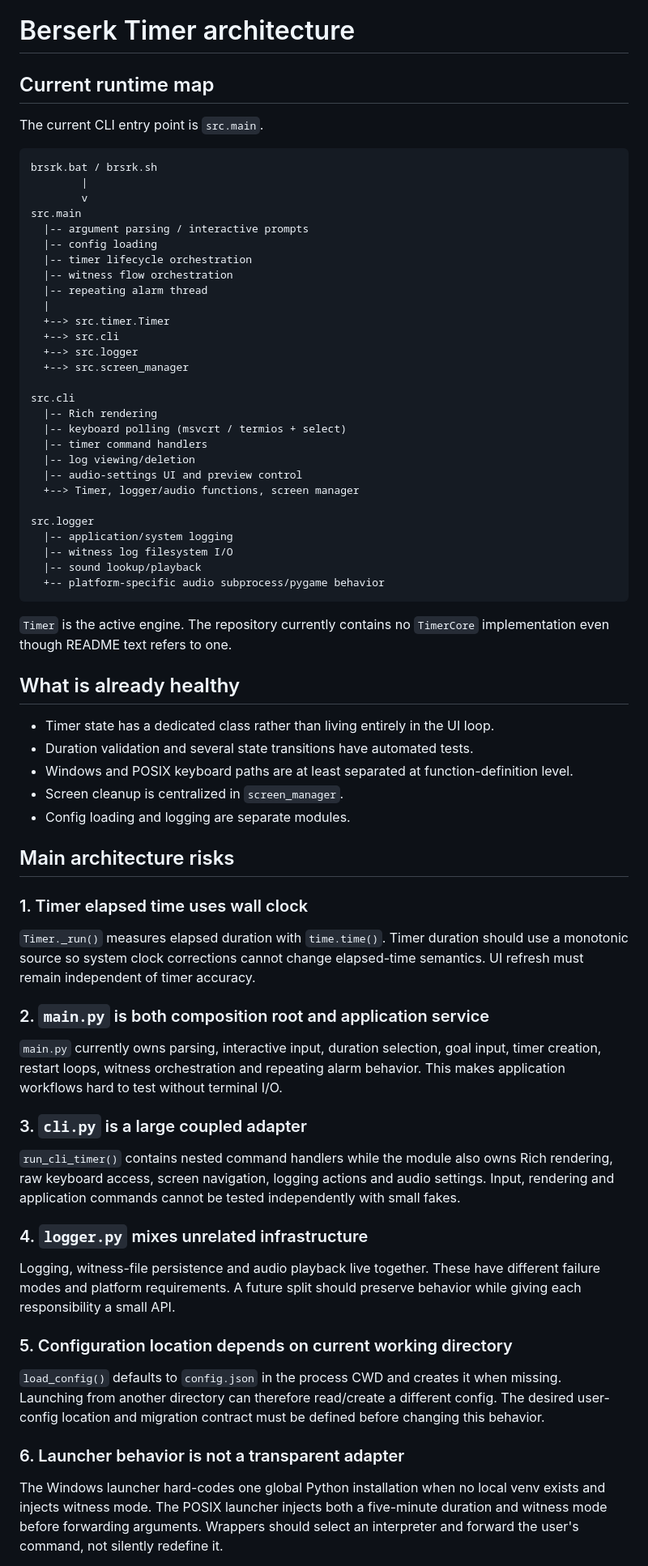
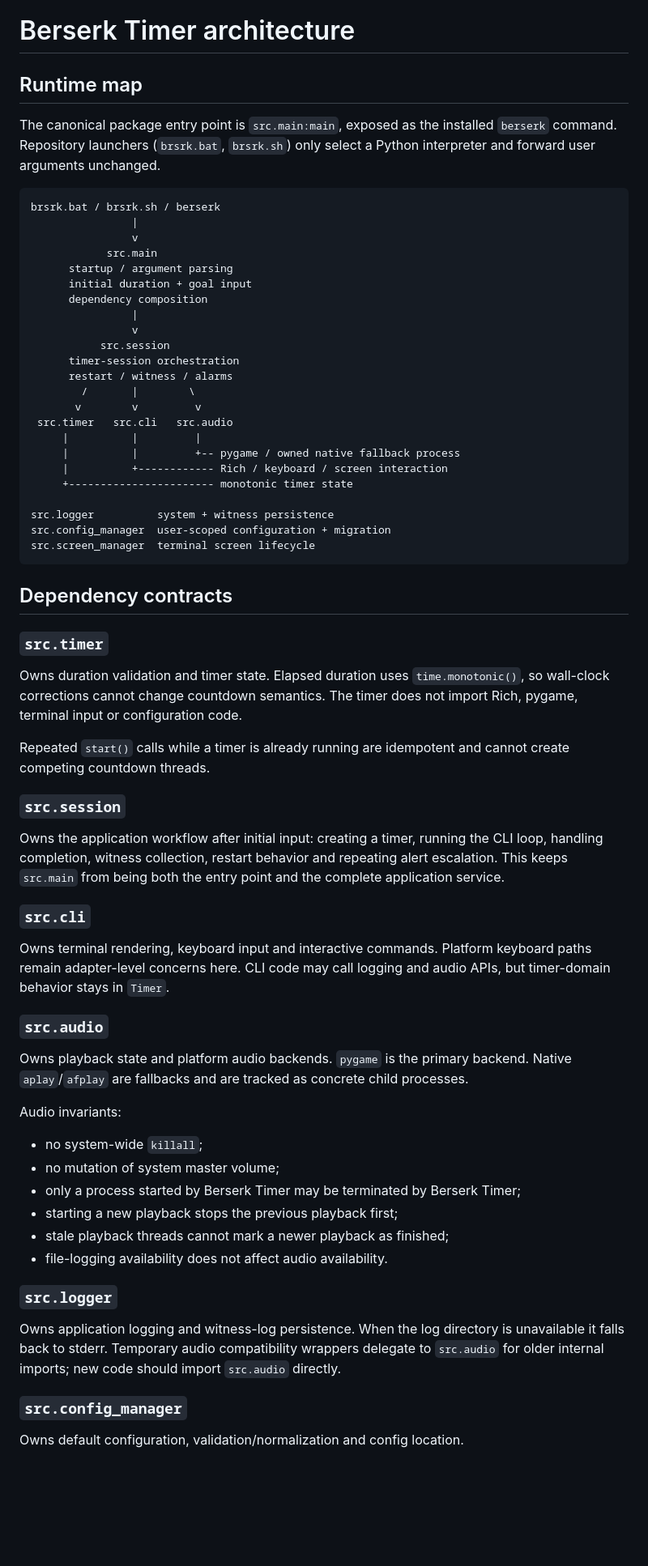
Before and after one commit to looksawful/berserk-timer, a Markdown page: docs/ARCHITECTURE.md, the part around one of its changes. Shown at 81% size. Drawn GitHub-style; blank space fills up the shorter version.

Commit message:
docs: update architecture after remediation

````diff
--- a/docs/ARCHITECTURE.md
+++ b/docs/ARCHITECTURE.md
@@ -1,73 +1,69 @@
 # Berserk Timer architecture
 
-## Current runtime map
+## Runtime map
 
-The current CLI entry point is `src.main`.
+The canonical package entry point is `src.main:main`, exposed as the installed `berserk` command. Repository launchers (`brsrk.bat`, `brsrk.sh`) only select a Python interpreter and forward user arguments unchanged.
 
 ```text
-brsrk.bat / brsrk.sh
-        |
-        v
-src.main
-  |-- argument parsing / interactive prompts
-  |-- config loading
-  |-- timer lifecycle orchestration
-  |-- witness flow orchestration
-  |-- repeating alarm thread
-  |
-  +--> src.timer.Timer
-  +--> src.cli
-  +--> src.logger
-  +--> src.screen_manager
+brsrk.bat / brsrk.sh / berserk
+                |
+                v
+            src.main
+      startup / argument parsing
+      initial duration + goal input
+      dependency composition
+                |
+                v
+           src.session
+      timer-session orchestration
+      restart / witness / alarms
+        /       |        \
+       v        v         v
+ src.timer   src.cli   src.audio
+     |          |         |
+     |          |         +-- pygame / owned native fallback process
+     |          +------------ Rich / keyboard / screen interaction
+     +----------------------- monotonic timer state
 
-src.cli
-  |-- Rich rendering
-  |-- keyboard polling (msvcrt / termios + select)
-  |-- timer command handlers
-  |-- log viewing/deletion
-  |-- audio-settings UI and preview control
-  +--> Timer, logger/audio functions, screen manager
-
-src.logger
-  |-- application/system logging
-  |-- witness log filesystem I/O
-  |-- sound lookup/playback
-  +-- platform-specific audio subprocess/pygame behavior
+src.logger          system + witness persistence
+src.config_manager  user-scoped configuration + migration
+src.screen_manager  terminal screen lifecycle
 ```
 
-`Timer` is the active engine. The repository currently contains no `TimerCore` implementation even though README text refers to one.
+## Dependency contracts
 
-## What is already healthy
+### `src.timer`
 
-- Timer state has a dedicated class rather than living entirely in the UI loop.
-- Duration validation and several state transitions have automated tests.
-- Windows and POSIX keyboard paths are at least separated at function-definition level.
-- Screen cleanup is centralized in `screen_manager`.
-- Config loading and logging are separate modules.
+Owns duration validation and timer state. Elapsed duration uses `time.monotonic()`, so wall-clock corrections cannot change countdown semantics. The timer does not import Rich, pygame, terminal input or configuration code.
 
-## Main architecture risks
+Repeated `start()` calls while a timer is already running are idempotent and cannot create competing countdown threads.
 
-### 1. Timer elapsed time uses wall clock
+### `src.session`
 
-`Timer._run()` measures elapsed duration with `time.time()`. Timer duration should use a monotonic source so system clock corrections cannot change elapsed-time semantics. UI refresh must remain independent of timer accuracy.
+Owns the application workflow after initial input: creating a timer, running the CLI loop, handling completion, witness collection, restart behavior and repeating alert escalation. This keeps `src.main` from being both the entry point and the complete application service.
 
-### 2. `main.py` is both composition root and application service
+### `src.cli`
 
-`main.py` currently owns parsing, interactive input, duration selection, goal input, timer creation, restart loops, witness orchestration and repeating alarm behavior. This makes application workflows hard to test without terminal I/O.
+Owns terminal rendering, keyboard input and interactive commands. Platform keyboard paths remain adapter-level concerns here. CLI code may call logging and audio APIs, but timer-domain behavior stays in `Timer`.
 
-### 3. `cli.py` is a large coupled adapter
+### `src.audio`
 
-`run_cli_timer()` contains nested command handlers while the module also owns Rich rendering, raw keyboard access, screen navigation, logging actions and audio settings. Input, rendering and application commands cannot be tested independently with small fakes.
+Owns playback state and platform audio backends. `pygame` is the primary backend. Native `aplay`/`afplay` are fallbacks and are tracked as concrete child processes.
 
-### 4. `logger.py` mixes unrelated infrastructure
+Audio invariants:
 
-Logging, witness-file persistence and audio playback live together. These have different failure modes and platform requirements. A future split should preserve behavior while giving each responsibility a small API.
+- no system-wide `killall`;
+- no mutation of system master volume;
+- only a process started by Berserk Timer may be terminated by Berserk Timer;
+- starting a new playback stops the previous playback first;
+- stale playback threads cannot mark a newer playback as finished;
+- file-logging availability does not affect audio availability.
 
-### 5. Configuration location depends on current working directory
+### `src.logger`
 
-`load_config()` defaults to `config.json` in the process CWD and creates it when missing. Launching from another directory can therefore read/create a different config. The desired user-config location and migration contract must be defined before changing this behavior.
+Owns application logging and witness-log persistence. When the log directory is unavailable it falls back to stderr. Temporary audio compatibility wrappers delegate to `src.audio` for older internal imports; new code should import `src.audio` directly.
 
-### 6. Launcher behavior is not a transparent adapter
+### `src.config_manager`
 
-The Windows launcher hard-codes one global Python installation when no local venv exists and injects witness mode. The POSIX launcher injects both a five-minute duration and witness mode before forwarding arguments. Wrappers should select an interpreter and forward the user's command, not silently redefine it.
+Owns default configuration, validation/normalization and config location.
 
````
Also changed, not shown: other parts of docs/ARCHITECTURE.md (+34 -31 lines).
